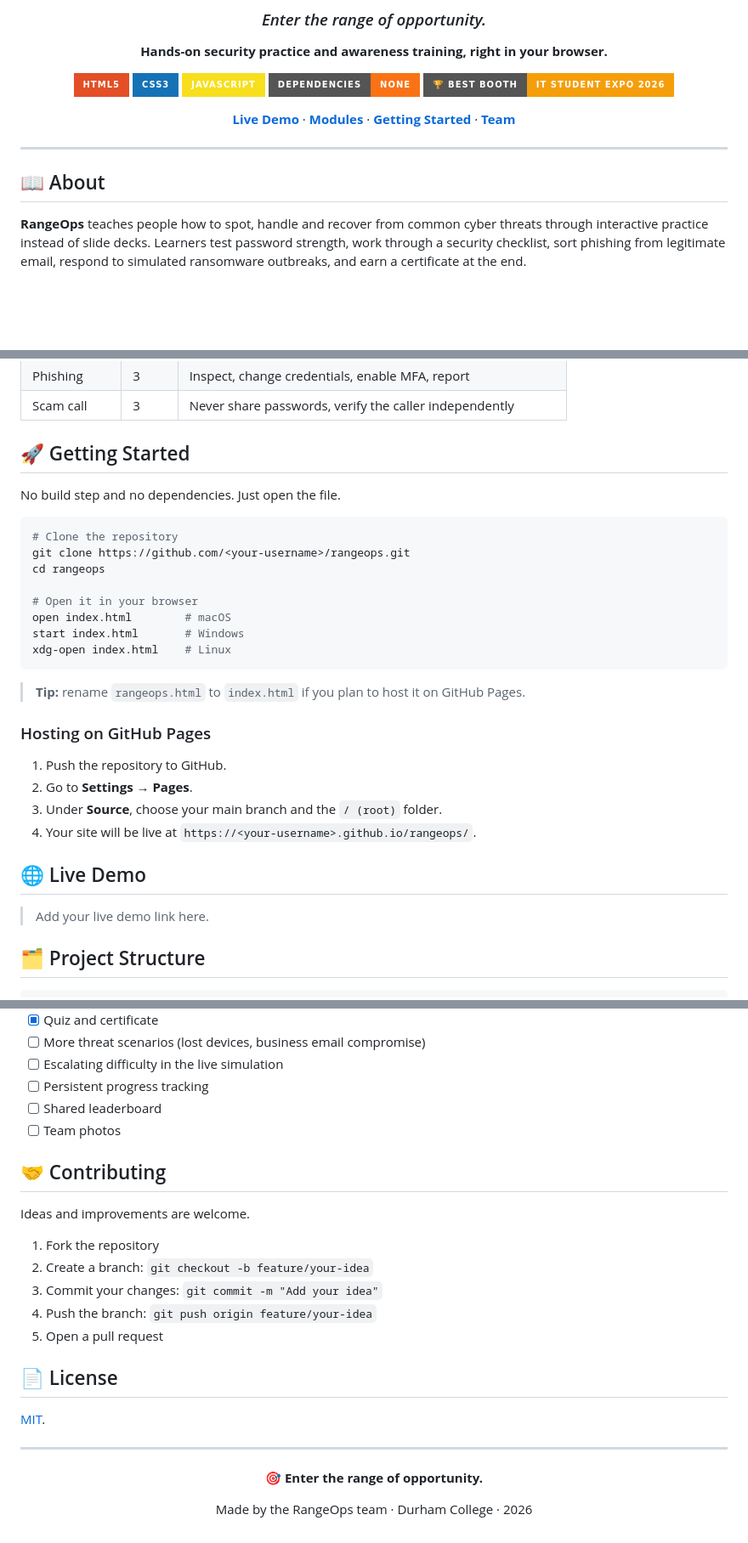
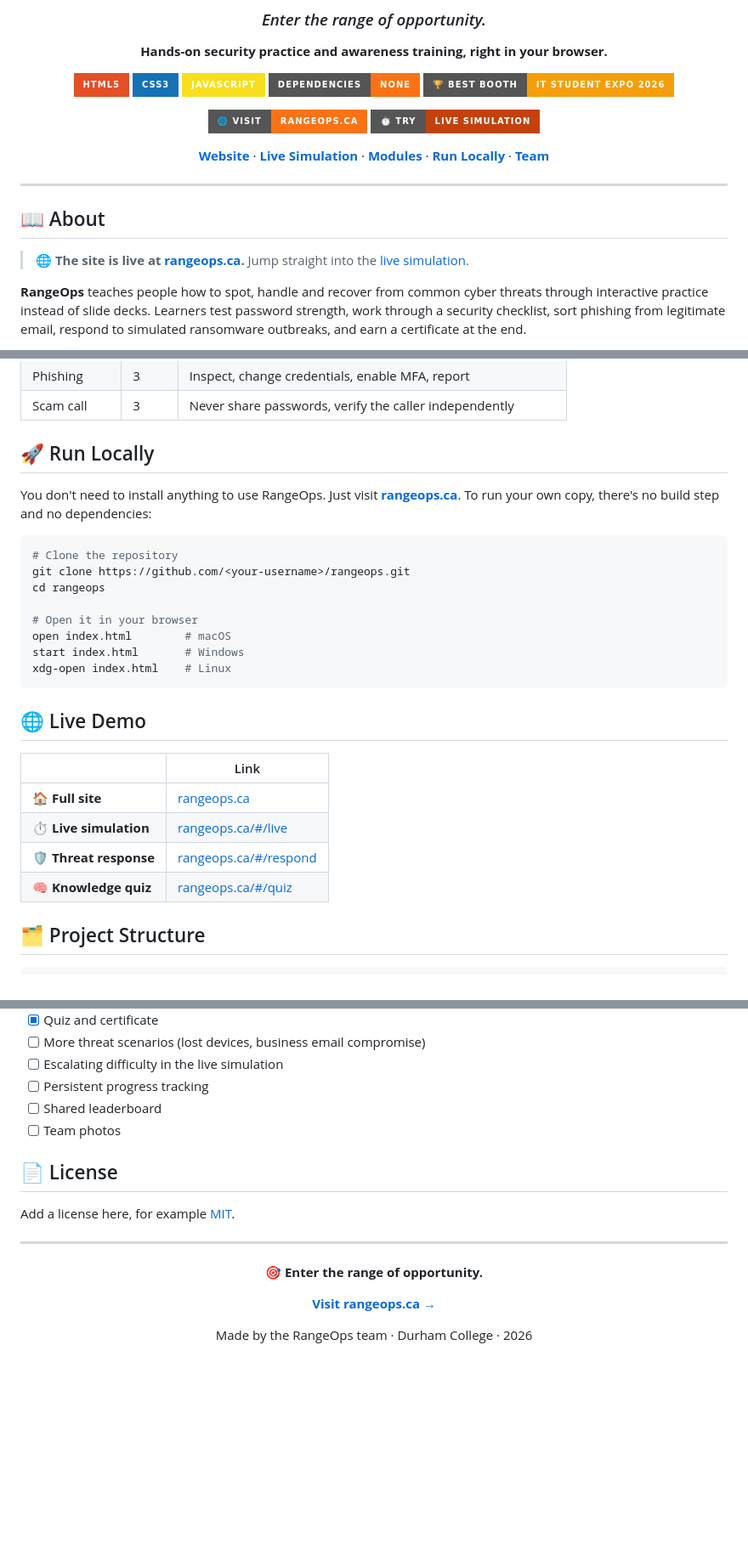
Before and after one commit to AaronJakus/RangeOps, a Markdown page: README.md, 3 parts joined by grey strips. Shown at 85% size. GitHub-like rendering; folded sections open; badges without logos; blank space fills up the shorter version.

````diff
--- a/README.md
+++ b/README.md
@@ -12,7 +12,10 @@
 ![No Dependencies](https://img.shields.io/badge/dependencies-none-f97316?style=for-the-badge)
 ![Best Booth](https://img.shields.io/badge/🏆_Best_Booth-IT_Student_Expo_2026-f59e0b?style=for-the-badge)
 
-[**Live Demo**](#-live-demo) · [**Modules**](#-training-modules) · [**Getting Started**](#-getting-started) · [**Team**](#-the-team)
+[![Visit RangeOps](https://img.shields.io/badge/🌐_Visit-rangeops.ca-f97316?style=for-the-badge)](https://rangeops.ca)
+[![Try the Live Simulation](https://img.shields.io/badge/⏱️_Try-Live_Simulation-c2410c?style=for-the-badge)](https://rangeops.ca/#/live)
+
+[**Website**](https://rangeops.ca) · [**Live Simulation**](https://rangeops.ca/#/live) · [**Modules**](#-training-modules) · [**Run Locally**](#-run-locally) · [**Team**](#-the-team)
 
 </div>
 
@@ -23,6 +26,8 @@
 -->
 
 ## 📖 About
+
+> 🌐 **The site is live at [rangeops.ca](https://rangeops.ca).** Jump straight into the [live simulation](https://rangeops.ca/#/live).
 
 **RangeOps** teaches people how to spot, handle and recover from common cyber threats through interactive practice instead of slide decks. Learners test password strength, work through a security checklist, sort phishing from legitimate email, respond to simulated ransomware outbreaks, and earn a certificate at the end.
 
@@ -85,9 +92,9 @@ flowchart LR
 
 </details>
 
-## 🚀 Getting Started
+## 🚀 Run Locally
 
-No build step and no dependencies. Just open the file.
+You don't need to install anything to use RangeOps. Just visit **[rangeops.ca](https://rangeops.ca)**. To run your own copy, there's no build step and no dependencies:
 
 ```bash
 # Clone the repository
@@ -100,19 +107,14 @@ start index.html       # Windows
 xdg-open index.html    # Linux
 ```
 
-> **Tip:** rename `rangeops.html` to `index.html` if you plan to host it on GitHub Pages.
-
-### Hosting on GitHub Pages
-
-1. Push the repository to GitHub.
-2. Go to **Settings → Pages**.
-3. Under **Source**, choose your main branch and the `/ (root)` folder.
-4. Your site will be live at `https://<your-username>.github.io/rangeops/`.
-
 ## 🌐 Live Demo
 
-<!-- Replace with your published link -->
-> Add your live demo link here.
+| | Link |
+|---|---|
+| 🏠 **Full site** | [rangeops.ca](https://rangeops.ca) |
+| ⏱️ **Live simulation** | [rangeops.ca/#/live](https://rangeops.ca/#/live) |
+| 🛡️ **Threat response** | [rangeops.ca/#/respond](https://rangeops.ca/#/respond) |
+| 🧠 **Knowledge quiz** | [rangeops.ca/#/quiz](https://rangeops.ca/#/quiz) |
 
 ## 🗂️ Project Structure
 
@@ -163,19 +165,9 @@ Four Durham College **Computer Systems Technology** graduates who built the orig
 - [ ] Shared leaderboard
 - [ ] Team photos
 
-## 🤝 Contributing
-
-Ideas and improvements are welcome.
-
-1. Fork the repository
-2. Create a branch: `git checkout -b feature/your-idea`
-3. Commit your changes: `git commit -m "Add your idea"`
-4. Push the branch: `git push origin feature/your-idea`
-5. Open a pull request
-
 ## 📄 License
 
-[MIT](https://choosealicense.com/licenses/mit/).
+Add a license here, for example [MIT](https://choosealicense.com/licenses/mit/).
 
 ---
 
@@ -183,6 +175,8 @@ Ideas and improvements are welcome.
 
 **🎯 Enter the range of opportunity.**
 
+[**Visit rangeops.ca →**](https://rangeops.ca)
+
 Made by the RangeOps team · Durham College · 2026
 
 </div>
````
Also changed, not shown: other parts of README.md (+2 -0 lines).
